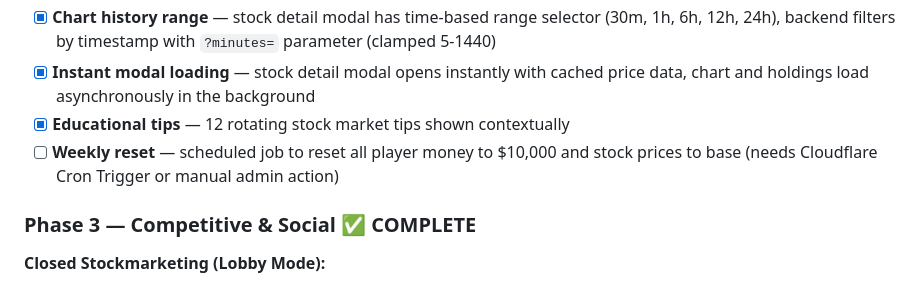
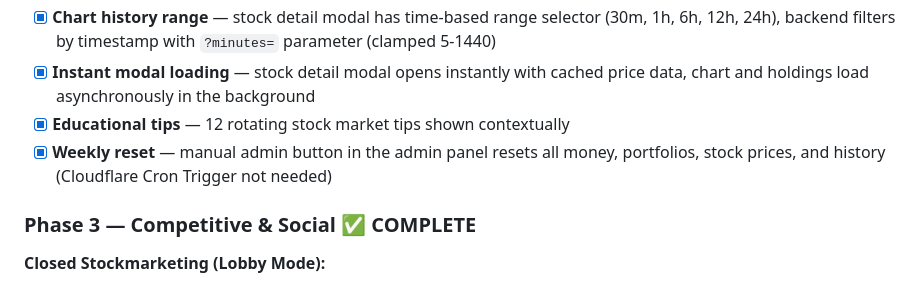
Before and after one commit to SillyBilly627/BullRun, a Markdown page: DEVELOPMENT.md, the part around the change. Rendered like a GitHub page.

Commit message:
Mark weekly reset as complete (already works via admin panel)

```diff
--- a/DEVELOPMENT.md
+++ b/DEVELOPMENT.md
@@ -219,7 +219,7 @@ Users, stocks (70 total: 32 real + 38 fictional), portfolios, transactions, stoc
 - [x] **Chart history range** — stock detail modal has time-based range selector (30m, 1h, 6h, 12h, 24h), backend filters by timestamp with `?minutes=` parameter (clamped 5-1440)
 - [x] **Instant modal loading** — stock detail modal opens instantly with cached price data, chart and holdings load asynchronously in the background
 - [x] **Educational tips** — 12 rotating stock market tips shown contextually
-- [ ] **Weekly reset** — scheduled job to reset all player money to $10,000 and stock prices to base (needs Cloudflare Cron Trigger or manual admin action)
+- [x] **Weekly reset** — manual admin button in the admin panel resets all money, portfolios, stock prices, and history (Cloudflare Cron Trigger not needed)
 
 ### Phase 3 — Competitive & Social ✅ COMPLETE
 
```
